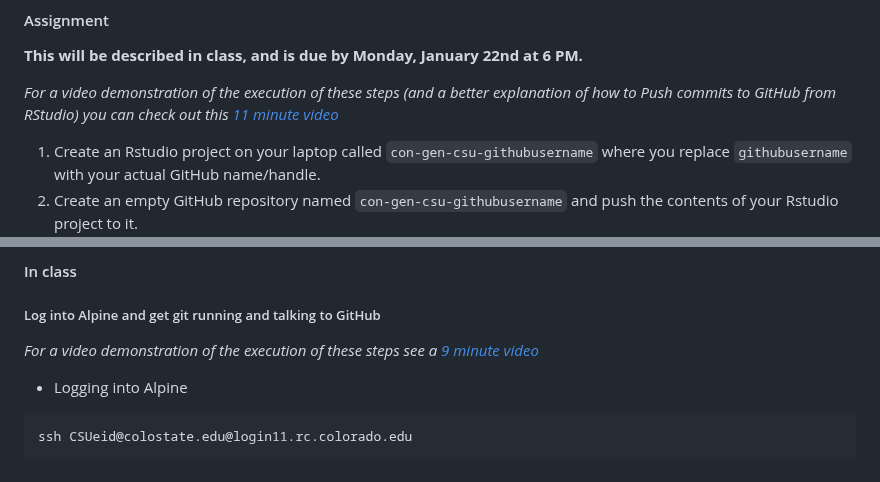
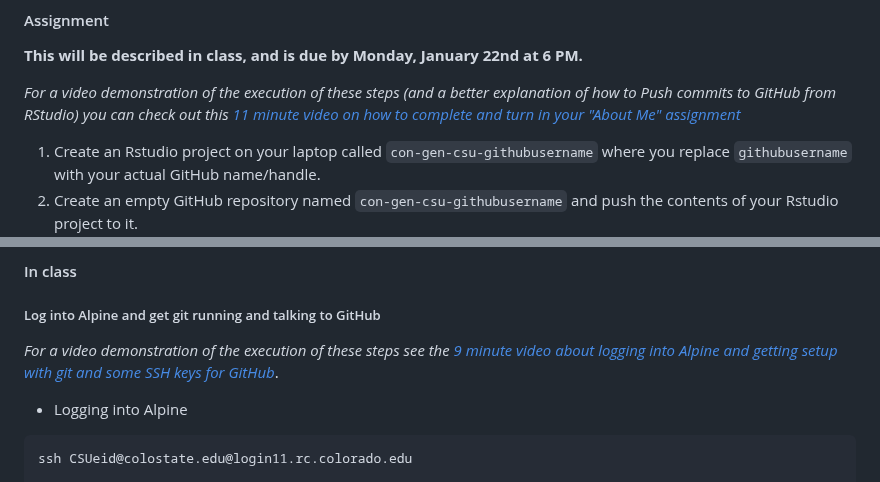
Before and after one commit to eriqande/con-gen-csu, a Markdown page: README.md, 2 parts joined by grey strips. Rendered like a GitHub page.

Commit message:
Give better names to movie links

````diff
--- a/README.md
+++ b/README.md
@@ -194,7 +194,7 @@ RStudio/GitHub:
 
 _For a video demonstration of the execution of these steps (and a better
 explanation of how to Push commits to GitHub from RStudio) you can check out this
-[11 minute video](https://youtu.be/9Y5S-terl-I)_
+[11 minute video on how to complete and turn in your "About Me" assignment](https://youtu.be/9Y5S-terl-I)_
 
 1. Create an Rstudio project on your laptop called `con-gen-csu-githubusername` where you replace `githubusername` with your actual GitHub name/handle.
 2. Create an empty GitHub repository named `con-gen-csu-githubusername` and push the contents of your Rstudio project to it.
@@ -224,7 +224,7 @@ up to and including [Handling, Manipulating, and Viewing files and streams](http
 ##### Log into Alpine and get git running and talking to GitHub
 
 _For a video demonstration of the execution of these steps see
-a [9 minute video](https://youtu.be/H5zt9h2vH4w)_
+the [9 minute video about logging into Alpine and getting setup with git and some SSH keys for GitHub](https://youtu.be/H5zt9h2vH4w)_.
 
 - Logging into Alpine
 ```sh
````
